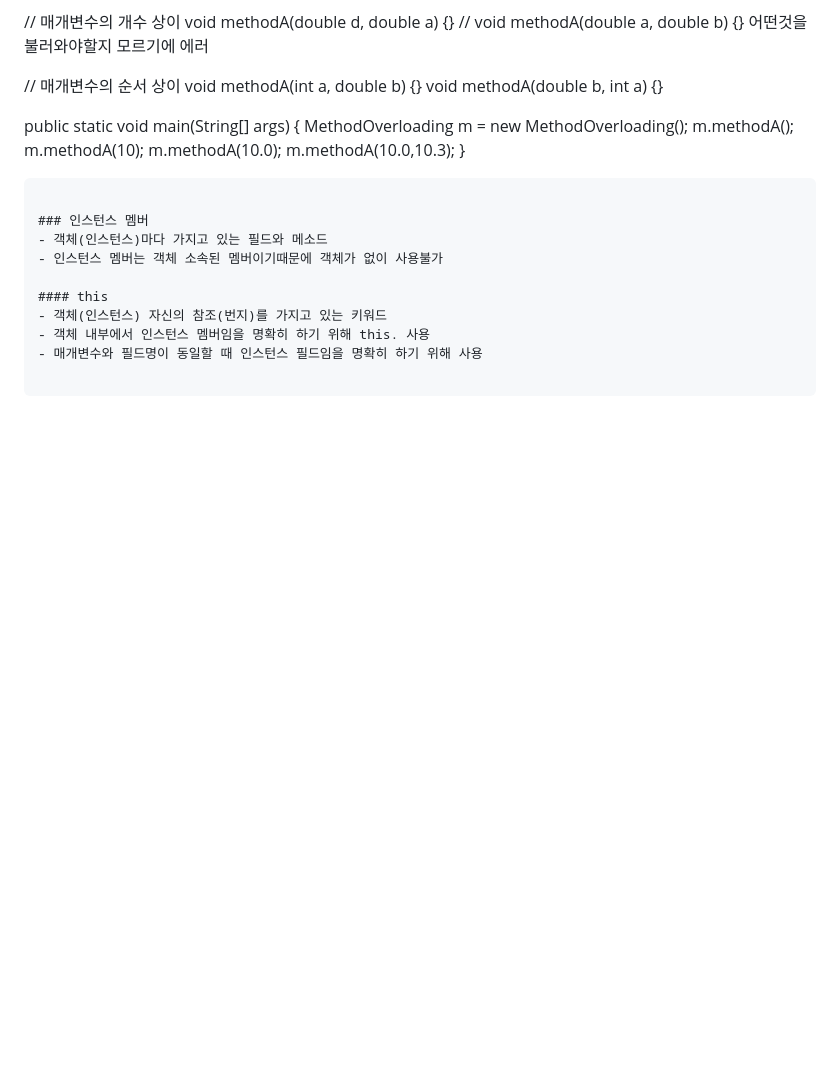
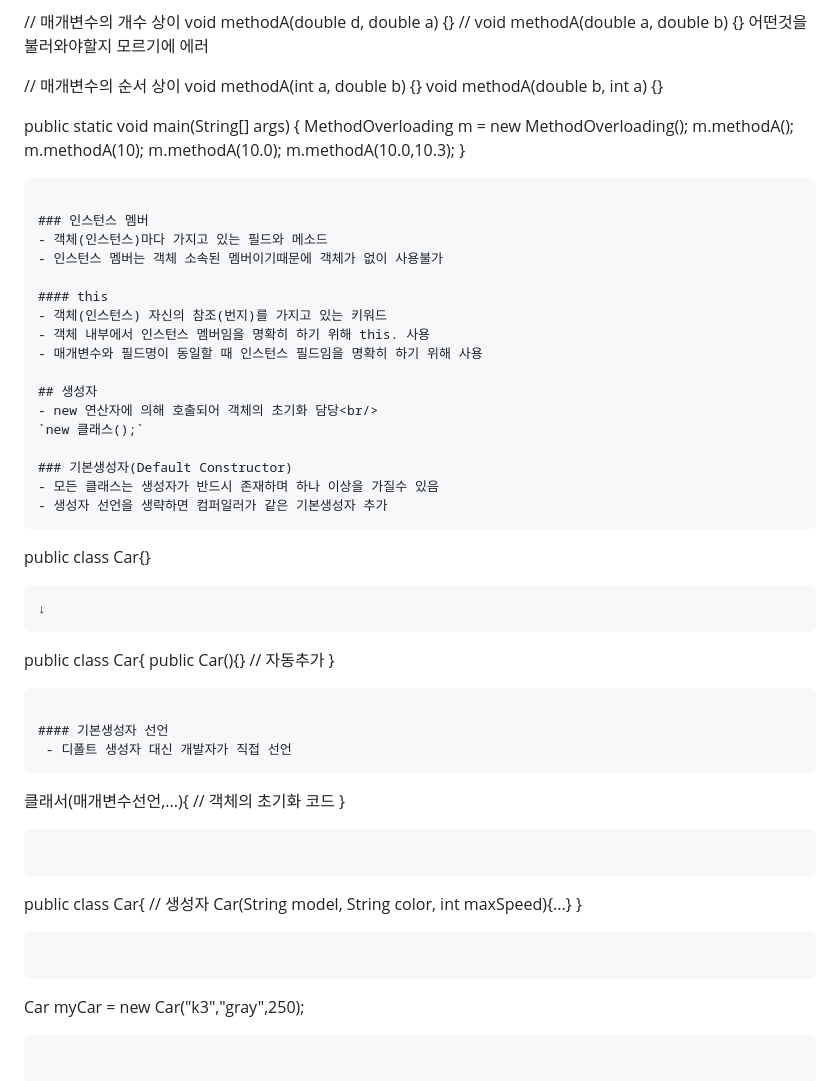
Before and after one commit to jinseong-1/day-review, a Markdown page: java_Class.md, the part around the change. Drawn GitHub-style; blank space fills up the shorter version.

Commit message:
class content adds

````diff
--- a/java_Class.md
+++ b/java_Class.md
@@ -175,3 +175,37 @@ public static void main(String[] args) {
  - 객체(인스턴스) 자신의 참조(번지)를 가지고 있는 키워드
  - 객체 내부에서 인스턴스 멤버임을 명확히 하기 위해 this. 사용
  - 매개변수와 필드명이 동일할 때 인스턴스 필드임을 명확히 하기 위해 사용
+
+## 생성자
+ - new 연산자에 의해 호출되어 객체의 초기화 담당<br/>
+ `new 클래스();`
+
+### 기본생성자(Default Constructor)
+ - 모든 클래스는 생성자가 반드시 존재하며 하나 이상을 가질수 있음
+ - 생성자 선언을 생략하면 컴퍼일러가 같은 기본생성자 추가
+```
+public class Car{}
+```
+↓
+```
+public class Car{
+   public Car(){} // 자동추가
+}
+```
+
+#### 기본생성자 선언
+ - 디폴트 생성자 대신 개발자가 직접 선언
+ ```
+ 클래서(매개변수선언,...){
+   // 객체의 초기화 코드
+ }
+ ```
+ ```
+ public class Car{
+   // 생성자
+   Car(String model, String color, int maxSpeed){...}
+ }
+ ```
+ ```
+ Car myCar = new Car("k3","gray",250);
+ ```
````
